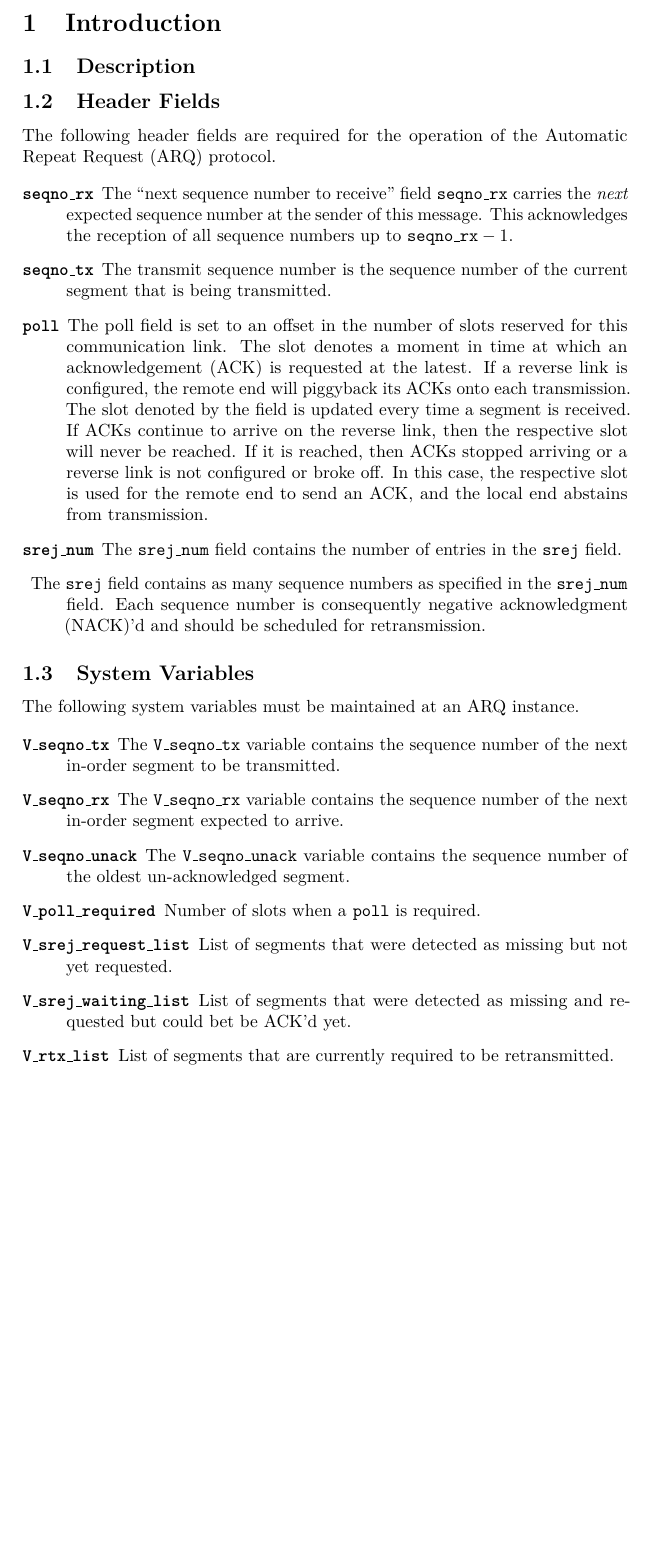
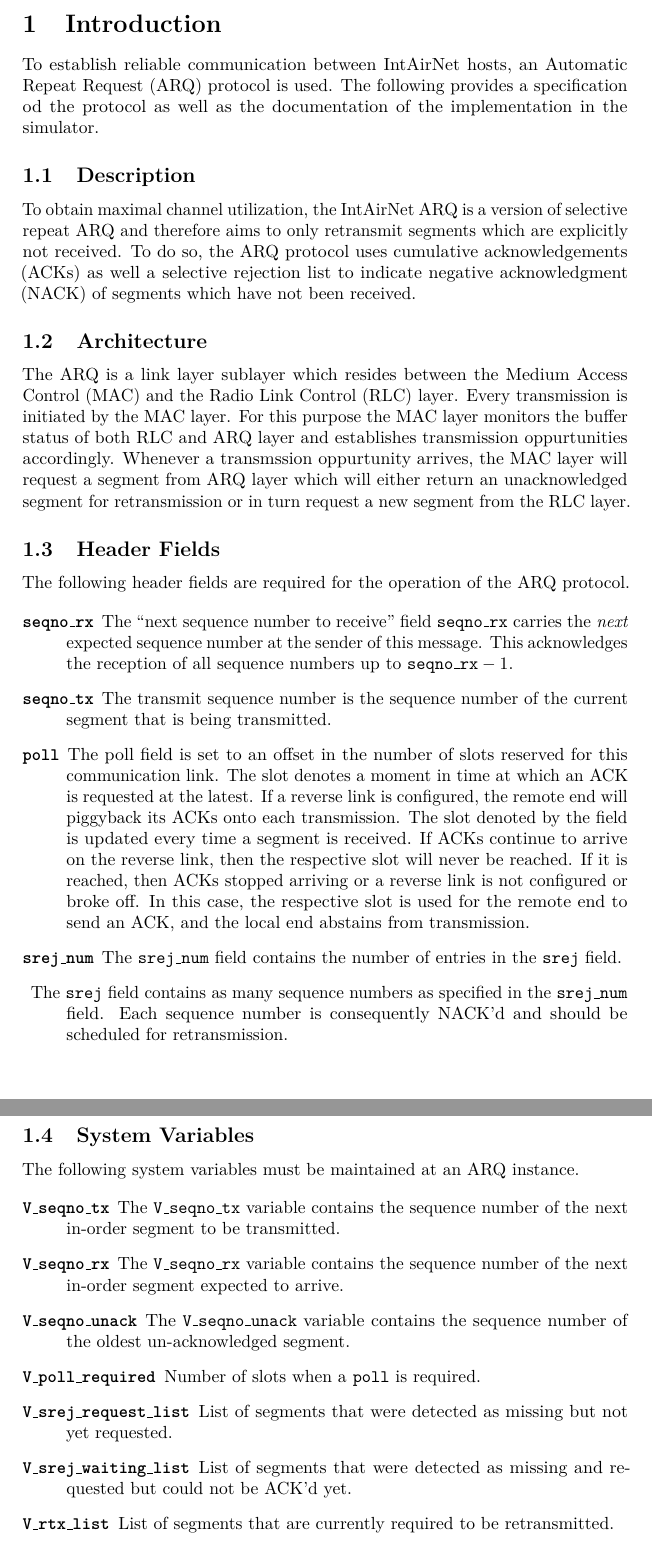
Before and after one commit to ComNetsHH/ldacs_arq, a LaTeX document (doc/tuhh_intairnet_arq_specification.tex): part of page 3 of 5 before the commit and two parts of pages 3 and 4 of 5 after it, the two joined at a grey line, cut so that both start at the same text, the shorter picture padded with empty space. Compiled offline with pdfLaTeX.

Commit message:
enhance docs

```diff
--- a/doc/tuhh_intairnet_arq_specification.tex
+++ b/doc/tuhh_intairnet_arq_specification.tex
@@ -56,7 +56,7 @@
 		\end{minipage}
 		\begin{minipage}[h][6em][b]{0.54\textwidth}
 			\begin{flushright}
-				\textbf{Contributors:}\\\mbox{Sebastian Lindner, M.Sc.}\\\mbox{}\\
+				\textbf{Contributors:}\\\mbox{Sebastian Lindner, M.Sc.}\\\mbox{Konrad Fuger, M.Sc.}\\
 \mbox{}\\
 \mbox{}
 			\end{flushright}
@@ -93,7 +93,20 @@
 	\pagenumbering{arabic}
 
 	\section{Introduction}
+	To establish reliable communication between IntAirNet hosts, an \ac{arq} protocol is used.
+	The following provides a specification od the protocol as well as the documentation of the implementation in the simulator.
+
 	\subsection{Description}
+	To obtain maximal channel utilization, the IntAirNet \ac{arq} is a version of selective repeat \ac{arq} and therefore aims to only retransmit segments which are explicitly not received.
+	To do so, the \ac{arq} protocol uses cumulative \acp{ack} as well a selective rejection list to indicate \ac{nack} of segments which have not been received.
+
+	\subsection{Architecture}
+	The \ac{arq} is a link layer sublayer which resides between the \ac{mac} and the \ac{rlc} layer.
+	Every transmission is initiated by the \ac{mac} layer.
+	For this purpose the \ac{mac} layer monitors the buffer status of both \ac{rlc} and \ac{arq} layer and establishes transmission oppurtunities accordingly.
+	Whenever a transmssion oppurtunity arrives, the \ac{mac} layer will request a segment from \ac{arq} layer which will either return an unacknowledged segment for retransmission or in turn request a new segment from the \ac{rlc} layer.
+
+
 	\subsection{Header Fields}\label{sec:arq_header}
 		The following header fields are required for the operation of the \ac{arq} protocol.
 
@@ -132,7 +145,7 @@
 
 			\item[\srejr{}] List of segments that were detected as missing but not yet requested.
 
-			\item[\srejw{}] List of segments that were detected as missing and requested but could bet be \ac{ack}'d yet.
+			\item[\srejw{}] List of segments that were detected as missing and requested but could not be \ac{ack}'d yet.
 
 			\item[\rtx{}] List of segments that are currently required to be retransmitted.
 		\end{description}
```
Also changed, not shown: dev/CMakeLists.txt (+1 -1 lines), doc/tuhh_intairnet_arq_specification.pdf (added), 2 other files.
